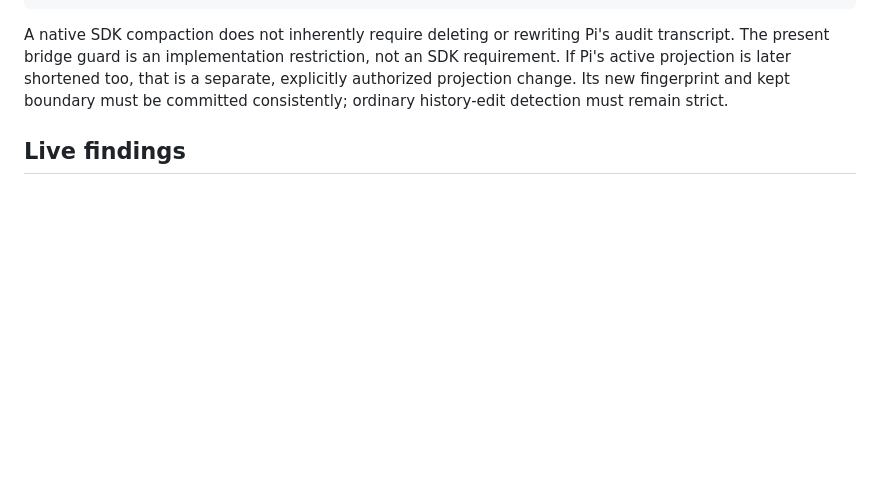
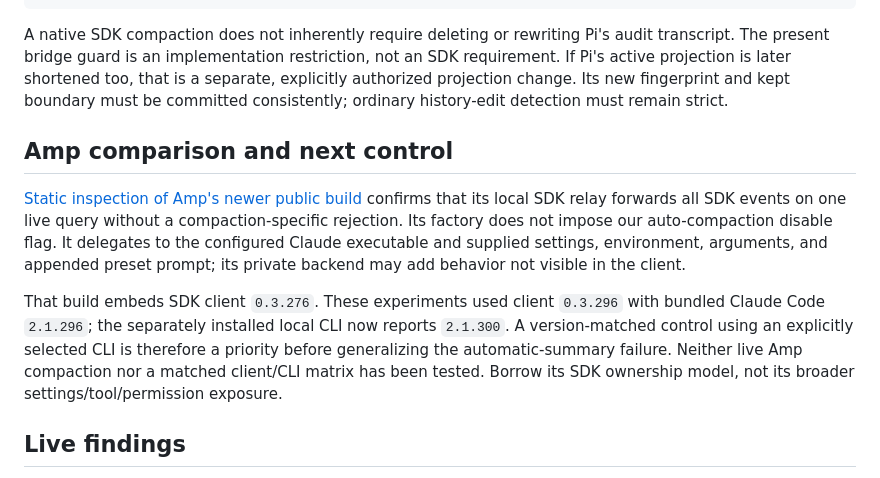
Before and after one commit to peterlimg/pi-remote, a Markdown page: docs/research/claude-agent-sdk-compaction.md, the part around the change. GitHub-like rendering; blank space fills up the shorter version.

````diff
--- a/docs/research/claude-agent-sdk-compaction.md
+++ b/docs/research/claude-agent-sdk-compaction.md
@@ -19,6 +19,12 @@ Pi-approved tools and accepted input
 ```
 
 A native SDK compaction does not inherently require deleting or rewriting Pi's audit transcript. The present bridge guard is an implementation restriction, not an SDK requirement. If Pi's active projection is later shortened too, that is a separate, explicitly authorized projection change. Its new fingerprint and kept boundary must be committed consistently; ordinary history-edit detection must remain strict.
+
+## Amp comparison and next control
+
+[Static inspection of Amp's newer public build](amp-sdk-static-analysis.md#compaction-follow-up-in-the-newer-public-build) confirms that its local SDK relay forwards all SDK events on one live query without a compaction-specific rejection. Its factory does not impose our auto-compaction disable flag. It delegates to the configured Claude executable and supplied settings, environment, arguments, and appended preset prompt; its private backend may add behavior not visible in the client.
+
+That build embeds SDK client `0.3.276`. These experiments used client `0.3.296` with bundled Claude Code `2.1.296`; the separately installed local CLI now reports `2.1.300`. A version-matched control using an explicitly selected CLI is therefore a priority before generalizing the automatic-summary failure. Neither live Amp compaction nor a matched client/CLI matrix has been tested. Borrow its SDK ownership model, not its broader settings/tool/permission exposure.
 
 ## Live findings
 
````
Also changed, not shown: docs/research/amp-sdk-static-analysis.md (+36 -1 lines).
